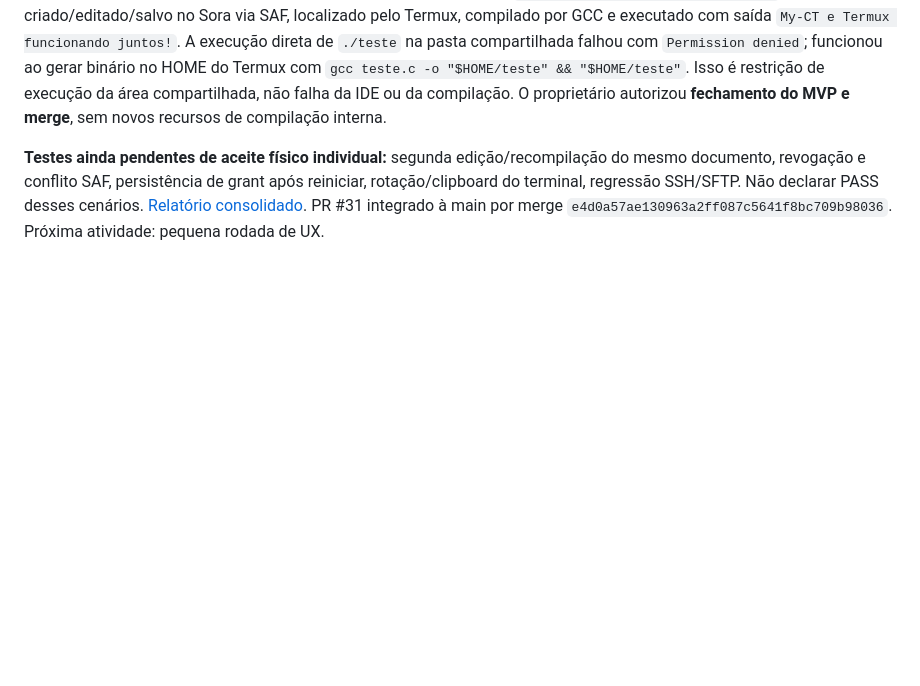
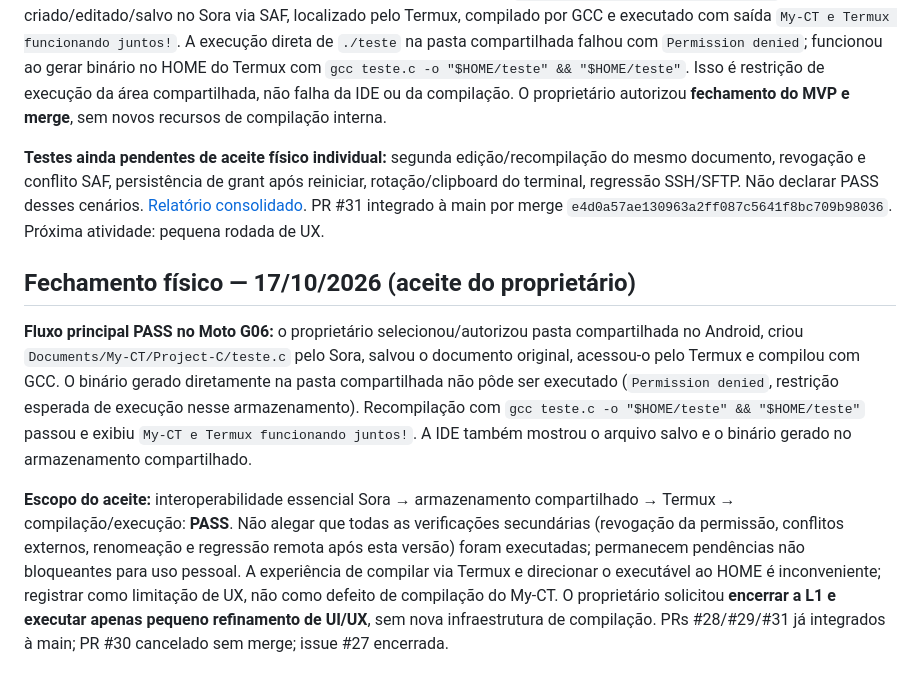
Before and after one commit to Samuel-Francisco-AS/My-CT, a Markdown page: docs/MYCT-L1D-RELATORIO.md, the part around the change. Drawn GitHub-style; blank space fills up the shorter version.

Commit message:
docs(L1D): registrar aceite físico Sora-Termux e fechamento da L1

```diff
--- a/docs/MYCT-L1D-RELATORIO.md
+++ b/docs/MYCT-L1D-RELATORIO.md
@@ -259,3 +259,10 @@ reutilizar URI antiga por igualdade apenas dos metadados de apresentação.
 **Gate principal aprovado no Moto G06 com escopo limitado:** Android `Documents/My-CT/Project-C/teste.c` criado/editado/salvo no Sora via SAF, localizado pelo Termux, compilado por GCC e executado com saída `My-CT e Termux funcionando juntos!`. A execução direta de `./teste` na pasta compartilhada falhou com `Permission denied`; funcionou ao gerar binário no HOME do Termux com `gcc teste.c -o "$HOME/teste" && "$HOME/teste"`. Isso é restrição de execução da área compartilhada, não falha da IDE ou da compilação. O proprietário autorizou **fechamento do MVP e merge**, sem novos recursos de compilação interna.
 
 **Testes ainda pendentes de aceite físico individual:** segunda edição/recompilação do mesmo documento, revogação e conflito SAF, persistência de grant após reiniciar, rotação/clipboard do terminal, regressão SSH/SFTP. Não declarar PASS desses cenários. [Relatório consolidado](MYCT-L1-FECHAMENTO.md). PR #31 integrado à main por merge `e4d0a57ae130963a2ff087c5641f8bc709b98036`. Próxima atividade: pequena rodada de UX.
+
+
+## Fechamento físico — 17/10/2026 (aceite do proprietário)
+
+**Fluxo principal PASS no Moto G06:** o proprietário selecionou/autorizou pasta compartilhada no Android, criou `Documents/My-CT/Project-C/teste.c` pelo Sora, salvou o documento original, acessou-o pelo Termux e compilou com GCC. O binário gerado diretamente na pasta compartilhada não pôde ser executado (`Permission denied`, restrição esperada de execução nesse armazenamento). Recompilação com `gcc teste.c -o "$HOME/teste" && "$HOME/teste"` passou e exibiu `My-CT e Termux funcionando juntos!`. A IDE também mostrou o arquivo salvo e o binário gerado no armazenamento compartilhado.
+
+**Escopo do aceite:** interoperabilidade essencial Sora → armazenamento compartilhado → Termux → compilação/execução: **PASS**. Não alegar que todas as verificações secundárias (revogação da permissão, conflitos externos, renomeação e regressão remota após esta versão) foram executadas; permanecem pendências não bloqueantes para uso pessoal. A experiência de compilar via Termux e direcionar o executável ao HOME é inconveniente; registrar como limitação de UX, não como defeito de compilação do My-CT. O proprietário solicitou **encerrar a L1 e executar apenas pequeno refinamento de UI/UX**, sem nova infraestrutura de compilação. PRs #28/#29/#31 já integrados à main; PR #30 cancelado sem merge; issue #27 encerrada.
```
